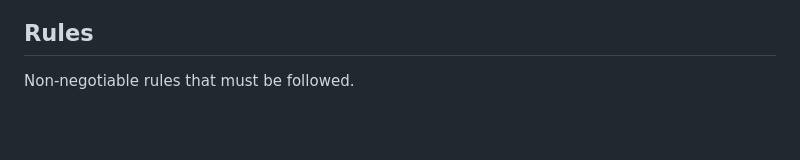
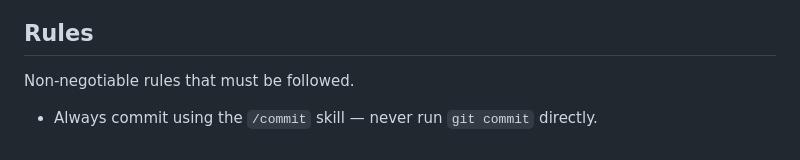
Before and after one commit to justinpxrk-dev/dotfiles, a Markdown page: docs/agent/AGENTS.md, the part around the change. Rendered like a GitHub page; blank space fills up the shorter version.

Commit message:
[docs] Require /commit Skill for All Commits

```diff
--- a/docs/agent/AGENTS.md
+++ b/docs/agent/AGENTS.md
@@ -102,3 +102,5 @@ Standard conventions to follow when making changes.
 ## Rules
 
 Non-negotiable rules that must be followed.
+
+- Always commit using the `/commit` skill — never run `git commit` directly.
```
